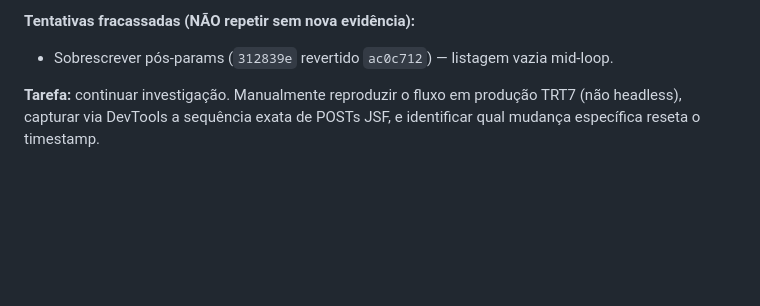
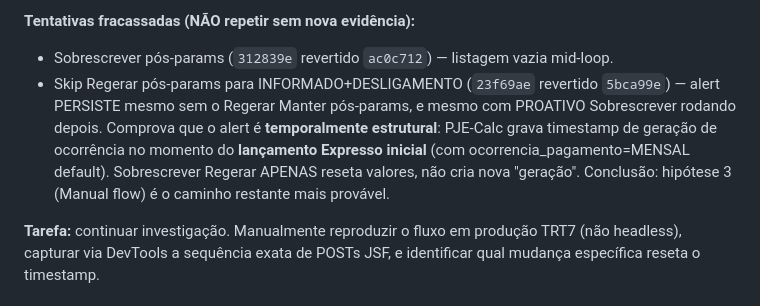
Before and after one commit to bragabarreto/pjecalc-agente, a Markdown page: CLAUDE.md, the part around the change. GitHub-like rendering; blank space fills up the shorter version.

Commit message:
docs(MP-1): registrar fracasso hipótese 1 (skip Regerar pós-params)
Alert persiste mesmo sem Regerar Manter pós-params + com PROATIVO
Sobrescrever rodando. Conclusão: alert é temporalmente estrutural
ao lançamento Expresso inicial. Hipótese 3 (Manual flow) restante.

```diff
--- a/CLAUDE.md
+++ b/CLAUDE.md
@@ -274,6 +274,13 @@ non-blocking. Em produção (TRT7 PostgreSQL+JBoss) provavelmente é só warning
 
 **Tentativas fracassadas (NÃO repetir sem nova evidência):**
 - Sobrescrever pós-params (`312839e` revertido `ac0c712`) — listagem vazia mid-loop.
+- Skip Regerar pós-params para INFORMADO+DESLIGAMENTO (`23f69ae` revertido `5bca99e`) —
+  alert PERSISTE mesmo sem o Regerar Manter pós-params, e mesmo com PROATIVO
+  Sobrescrever rodando depois. Comprova que o alert é **temporalmente
+  estrutural**: PJE-Calc grava timestamp de geração de ocorrência no momento
+  do **lançamento Expresso inicial** (com ocorrencia_pagamento=MENSAL default).
+  Sobrescrever Regerar APENAS reseta valores, não cria nova "geração".
+  Conclusão: hipótese 3 (Manual flow) é o caminho restante mais provável.
 
 **Tarefa:** continuar investigação. Manualmente reproduzir o fluxo em produção
 TRT7 (não headless), capturar via DevTools a sequência exata de POSTs JSF, e
```
